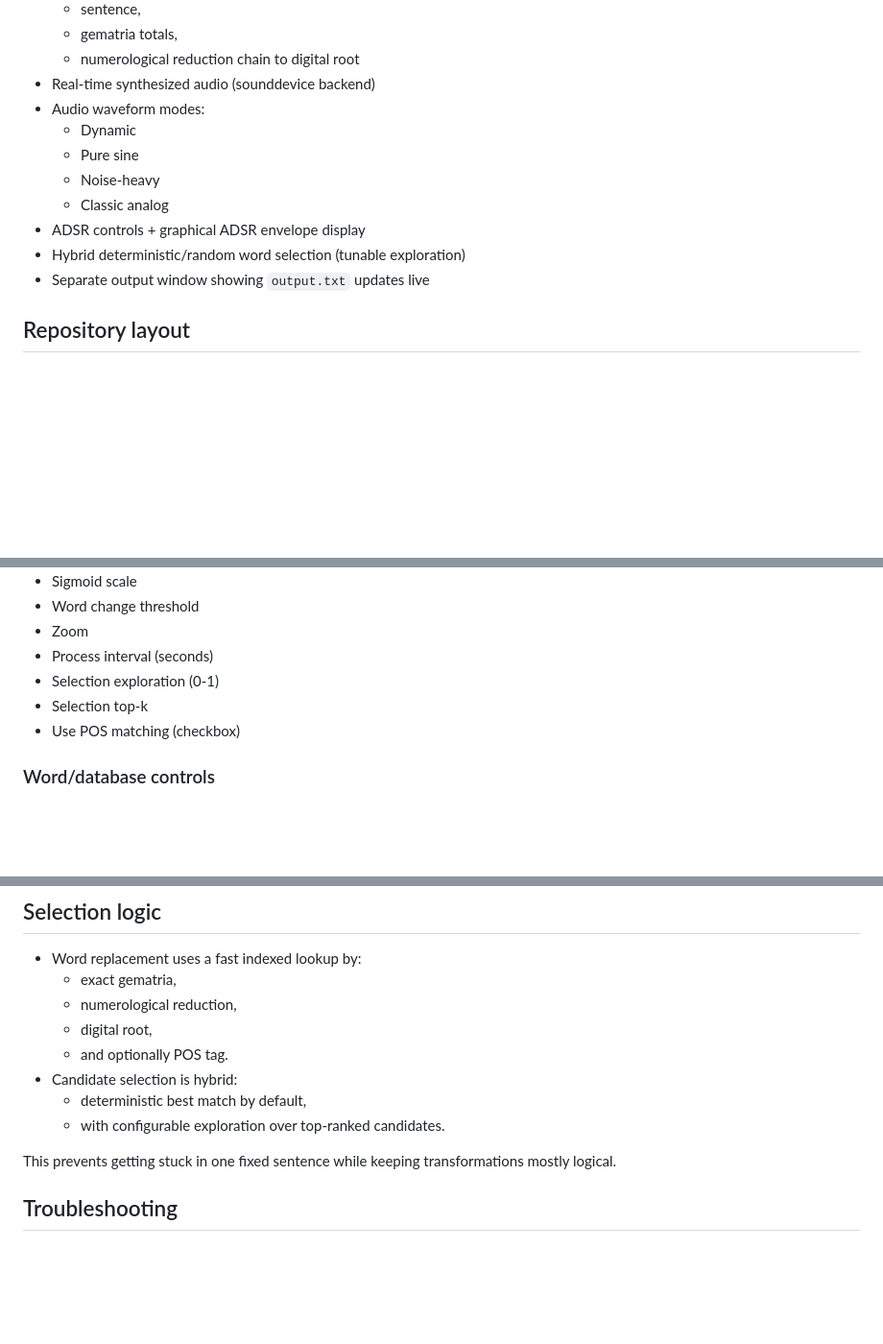
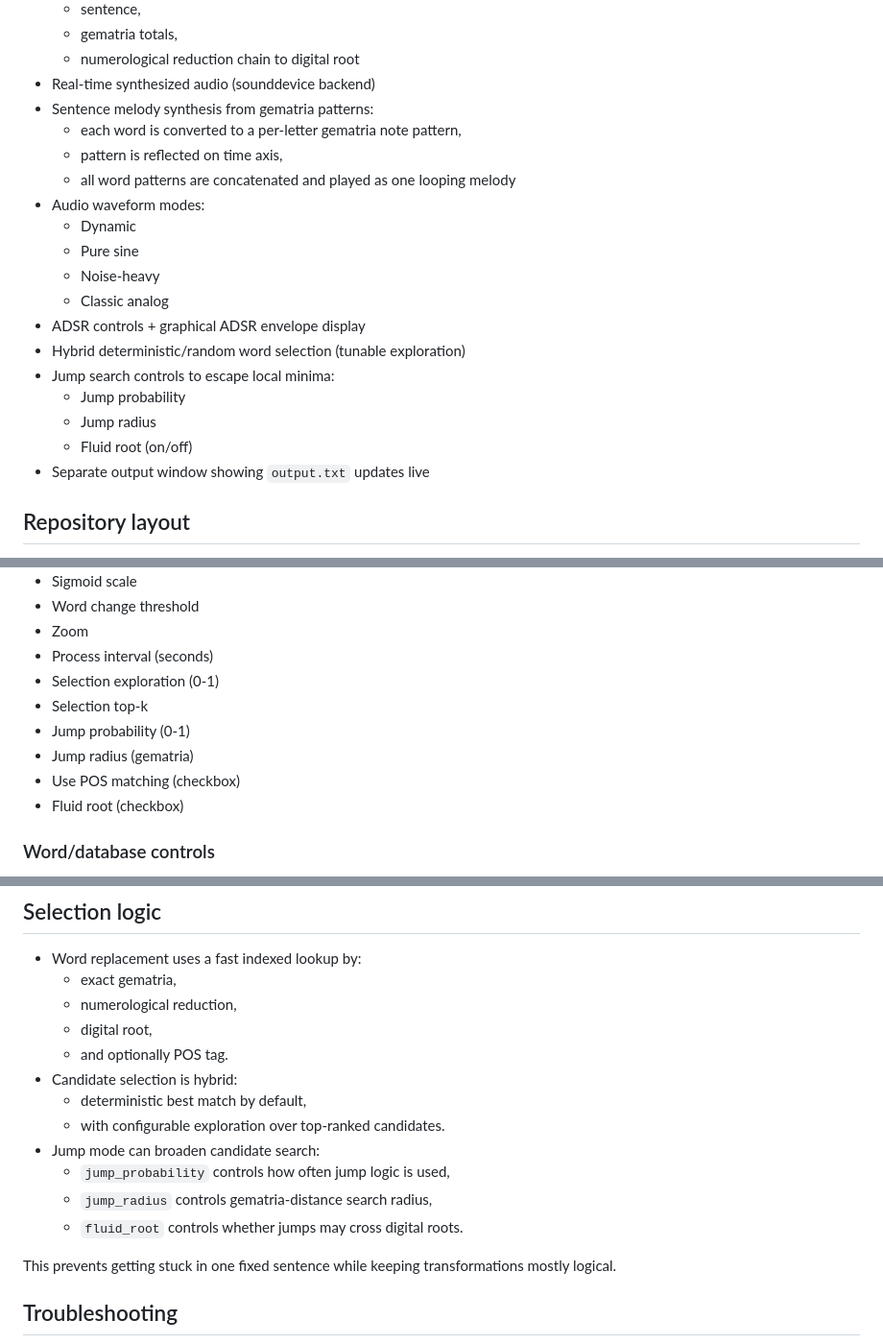
Before and after one commit to jaakkopee/sanaverkko, a Markdown page: README.md, 3 parts joined by grey strips. Shown at 96% size. Drawn GitHub-style; blank space fills up the shorter version.

Commit message:
update readme on new features

```diff
--- a/README.md
+++ b/README.md
@@ -25,6 +25,10 @@ You can add words, import a text database, mutate words by gematria relations, a
   - gematria totals,
   - numerological reduction chain to digital root
 - Real-time synthesized audio (sounddevice backend)
+- Sentence melody synthesis from gematria patterns:
+  - each word is converted to a per-letter gematria note pattern,
+  - pattern is reflected on time axis,
+  - all word patterns are concatenated and played as one looping melody
 - Audio waveform modes:
   - Dynamic
   - Pure sine
@@ -32,6 +36,10 @@ You can add words, import a text database, mutate words by gematria relations, a
   - Classic analog
 - ADSR controls + graphical ADSR envelope display
 - Hybrid deterministic/random word selection (tunable exploration)
+- Jump search controls to escape local minima:
+  - Jump probability
+  - Jump radius
+  - Fluid root (on/off)
 - Separate output window showing `output.txt` updates live
 
 ## Repository layout
@@ -102,7 +110,10 @@ The control window is adaptive and scrollable.
 - Process interval (seconds)
 - Selection exploration (0-1)
 - Selection top-k
+- Jump probability (0-1)
+- Jump radius (gematria)
 - Use POS matching (checkbox)
+- Fluid root (checkbox)
 
 ### Word/database controls
 - **Add word(s)**: add one or many words (space-separated)
@@ -138,6 +149,10 @@ When sentence changes, app writes:
 - Candidate selection is hybrid:
   - deterministic best match by default,
   - with configurable exploration over top-ranked candidates.
+- Jump mode can broaden candidate search:
+  - `jump_probability` controls how often jump logic is used,
+  - `jump_radius` controls gematria-distance search radius,
+  - `fluid_root` controls whether jumps may cross digital roots.
 
 This prevents getting stuck in one fixed sentence while keeping transformations mostly logical.
 
```
